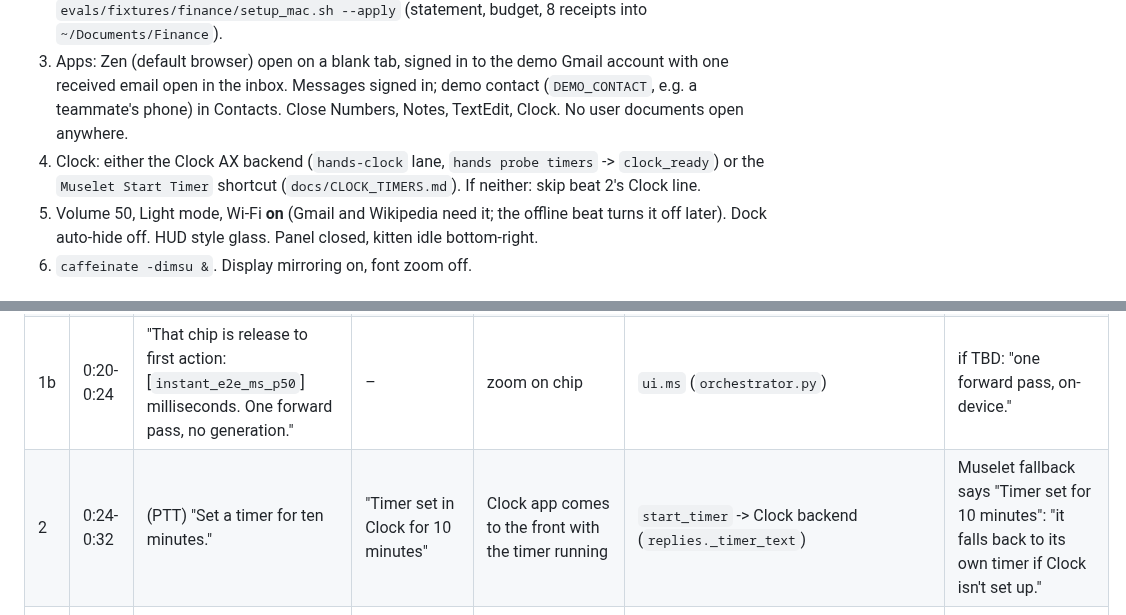
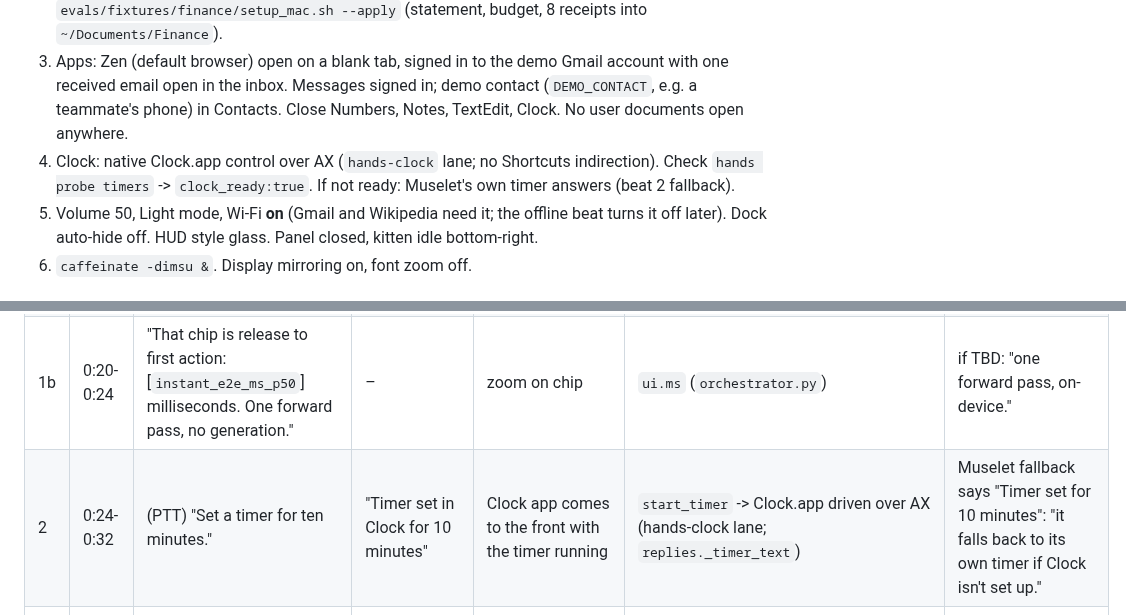
Before and after one commit to ardahk/muselet, a Markdown page: pitch/demo_script.md, 2 parts joined by grey strips. GitHub-like rendering.

```diff
--- a/pitch/demo_script.md
+++ b/pitch/demo_script.md
@@ -14,8 +14,8 @@ spoken** (use the bracketed line instead). Safety wording: only the "allowed" li
 3. Apps: Zen (default browser) open on a blank tab, signed in to the demo Gmail account with one received
    email open in the inbox. Messages signed in; demo contact (`DEMO_CONTACT`, e.g. a teammate's phone) in
    Contacts. Close Numbers, Notes, TextEdit, Clock. No user documents open anywhere.
-4. Clock: either the Clock AX backend (`hands-clock` lane, `hands probe timers` -> `clock_ready`) or the
-   `Muselet Start Timer` shortcut (`docs/CLOCK_TIMERS.md`). If neither: skip beat 2's Clock line.
+4. Clock: native Clock.app control over AX (`hands-clock` lane; no Shortcuts indirection). Check
+   `hands probe timers` -> `clock_ready:true`. If not ready: Muselet's own timer answers (beat 2 fallback).
 5. Volume 50, Light mode, Wi-Fi **on** (Gmail and Wikipedia need it; the offline beat turns it off later).
    Dock auto-hide off. HUD style glass. Panel closed, kitten idle bottom-right.
 6. `caffeinate -dimsu &`. Display mirroring on, font zoom off.
@@ -32,7 +32,7 @@ volume 50, Light mode, Wi-Fi on.
 | 0 | 0:00-0:08 | "This is Muselet. I hold one key and talk. Every model runs on this Mac." | – | Desktop, kitten idle | – | – |
 | 1 | 0:08-0:20 | (PTT) "Volume thirty." · (PTT) "Turn the volume down to twenty and switch to dark mode." | "Volume 30." · then compound reply | Volume HUD, screen flips dark, latency chip next to bubble | router -> `set_volume`; `_compound` splits clauses (each must route at p ≥ 0.75) | "The chip is in the trace; moving on." |
 | 1b | 0:20-0:24 | "That chip is release to first action: [`instant_e2e_ms_p50`] milliseconds. One forward pass, no generation." | – | zoom on chip | `ui.ms` (`orchestrator.py`) | if TBD: "one forward pass, on-device." |
-| 2 | 0:24-0:32 | (PTT) "Set a timer for ten minutes." | "Timer set in Clock for 10 minutes" | Clock app comes to the front with the timer running | `start_timer` -> Clock backend (`replies._timer_text`) | Muselet fallback says "Timer set for 10 minutes": "it falls back to its own timer if Clock isn't set up." |
+| 2 | 0:24-0:32 | (PTT) "Set a timer for ten minutes." | "Timer set in Clock for 10 minutes" | Clock app comes to the front with the timer running | `start_timer` -> Clock.app driven over AX (hands-clock lane; `replies._timer_text`) | Muselet fallback says "Timer set for 10 minutes": "it falls back to its own timer if Clock isn't set up." |
 | 3 | 0:32-0:44 | (PTT) "Navigate to Wikipedia." · (PTT) "Search for history." | – | Zen opens wikipedia.org, then Wikipedia's own search results for "history" (not Google) | `sites.py` -> `open_url`; then memory follow-up rule `site_search` (`ml/src/brain/memory/rules.py` on PR #50) rewrites to `https://en.wikipedia.org/w/index.php?search=history` | "It remembers what's in front; that's the working memory." (If PR #50 isn't merged: cut this beat.) |
 | 4 | 0:44-1:04 | (PTT) "Open TextEdit and write hello from Muselet." Presenter: "Multi-step: a local planner reads the accessibility tree, starts acting while it's still decoding, and checks each step." | planner `done` summary | Ghost cursor to TextEdit, new document, text appears | MULTI_STEP -> planner (4B, k=1 retrieval) batches with `expect` (`t2-textedit-write` live case) | "It replans on a failed check; here's the trace." |
 | 5 | 1:04-1:22 | (PTT) "Text DEMO_CONTACT that I'll be there in ten." | "Send 'I'll be there in ten' to <Resolved Name>?" | Messages opens with the draft filled; confirm bubble | `comms.parse_message` -> contacts-first resolve -> `send_message` (`risk: confirm`, `comms.py:596`) | Say **"yes"** (voice confirm) on stage only if the contact agreed; otherwise **"no"**: "No leaves the draft. It never sends without a yes." |
```
Also changed, not shown: pitch/claims.md (+1 -1 lines).
